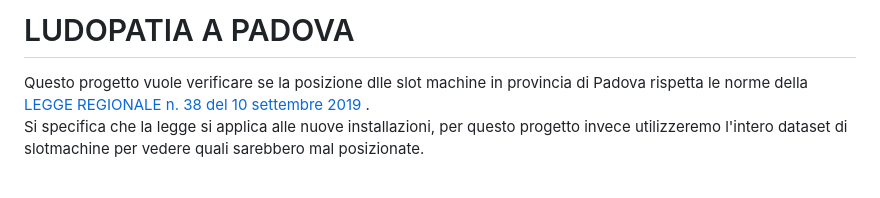
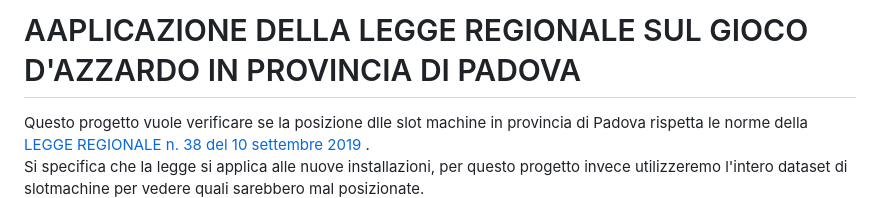
Before and after one commit to fgianoli/ludopatia, a Markdown page: README.md, the part around the change. Drawn GitHub-style; blank space fills up the shorter version.

```diff
--- a/README.md
+++ b/README.md
@@ -1,4 +1,4 @@
-# LUDOPATIA A PADOVA
+# AAPLICAZIONE DELLA LEGGE REGIONALE SUL GIOCO D'AZZARDO IN PROVINCIA DI PADOVA
 
 Questo progetto vuole verificare se la posizione dlle slot machine in provincia di Padova rispetta le norme della [LEGGE REGIONALE  n. 38 del 10 settembre 2019
 ](https://bur.regione.veneto.it/BurvServices/pubblica/DettaglioLegge.aspx?id=402726).
```
